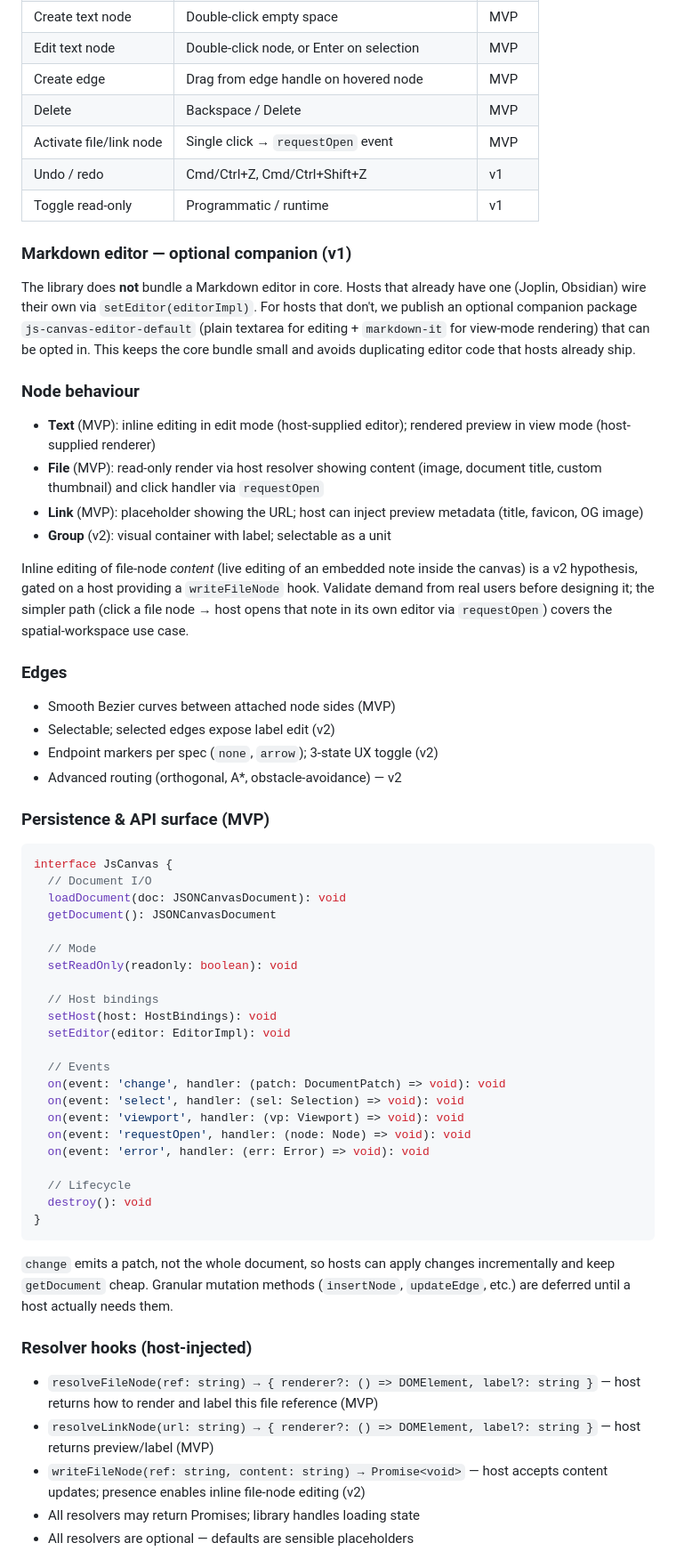
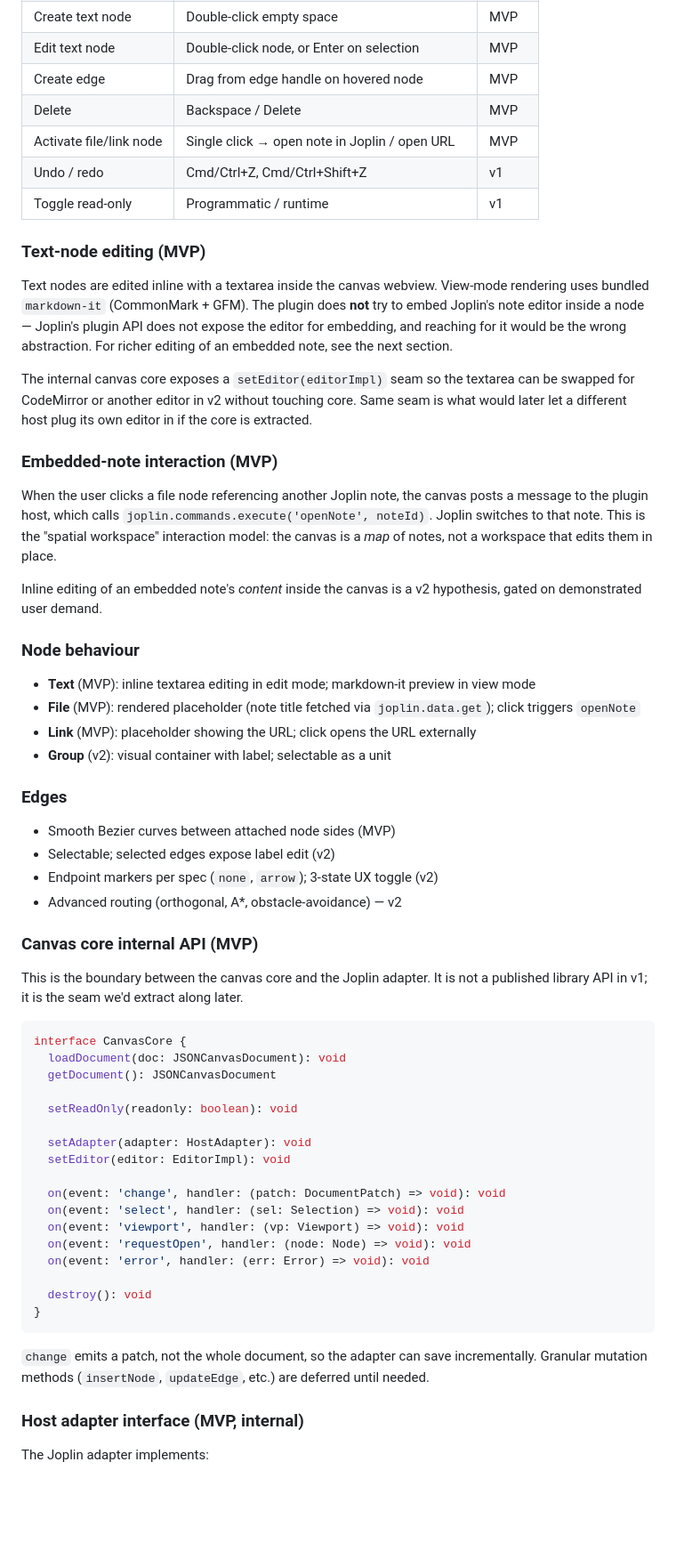
Before and after one commit to alondmnt/joplin-plugin-json-canvas, a Markdown page: docs/prd.md, the part around one of its changes. Shown at 89% size. Drawn GitHub-style; blank space fills up the shorter version.

````diff
--- a/docs/prd.md
+++ b/docs/prd.md
@@ -133,22 +143,28 @@ A separate orthogonal axis: text-node *content presentation* (rendered Markdown
 | Edit text node | Double-click node, or Enter on selection | MVP |
 | Create edge | Drag from edge handle on hovered node | MVP |
 | Delete | Backspace / Delete | MVP |
-| Activate file/link node | Single click → `requestOpen` event | MVP |
+| Activate file/link node | Single click → open note in Joplin / open URL | MVP |
 | Undo / redo | Cmd/Ctrl+Z, Cmd/Ctrl+Shift+Z | v1 |
 | Toggle read-only | Programmatic / runtime | v1 |
 
-### Markdown editor — optional companion (v1)
+### Text-node editing (MVP)
 
-The library does **not** bundle a Markdown editor in core. Hosts that already have one (Joplin, Obsidian) wire their own via `setEditor(editorImpl)`. For hosts that don't, we publish an optional companion package `js-canvas-editor-default` (plain textarea for editing + `markdown-it` for view-mode rendering) that can be opted in. This keeps the core bundle small and avoids duplicating editor code that hosts already ship.
+Text nodes are edited inline with a textarea inside the canvas webview. View-mode rendering uses bundled `markdown-it` (CommonMark + GFM). The plugin does **not** try to embed Joplin's note editor inside a node — Joplin's plugin API does not expose the editor for embedding, and reaching for it would be the wrong abstraction. For richer editing of an embedded note, see the next section.
+
+The internal canvas core exposes a `setEditor(editorImpl)` seam so the textarea can be swapped for CodeMirror or another editor in v2 without touching core. Same seam is what would later let a different host plug its own editor in if the core is extracted.
+
+### Embedded-note interaction (MVP)
+
+When the user clicks a file node referencing another Joplin note, the canvas posts a message to the plugin host, which calls `joplin.commands.execute('openNote', noteId)`. Joplin switches to that note. This is the "spatial workspace" interaction model: the canvas is a *map* of notes, not a workspace that edits them in place.
+
+Inline editing of an embedded note's *content* inside the canvas is a v2 hypothesis, gated on demonstrated user demand.
 
 ### Node behaviour
 
-- **Text** (MVP): inline editing in edit mode (host-supplied editor); rendered preview in view mode (host-supplied renderer)
-- **File** (MVP): read-only render via host resolver showing content (image, document title, custom thumbnail) and click handler via `requestOpen`
-- **Link** (MVP): placeholder showing the URL; host can inject preview metadata (title, favicon, OG image)
+- **Text** (MVP): inline textarea editing in edit mode; markdown-it preview in view mode
+- **File** (MVP): rendered placeholder (note title fetched via `joplin.data.get`); click triggers `openNote`
+- **Link** (MVP): placeholder showing the URL; click opens the URL externally
 - **Group** (v2): visual container with label; selectable as a unit
-
-Inline editing of file-node *content* (live editing of an embedded note inside the canvas) is a v2 hypothesis, gated on a host providing a `writeFileNode` hook. Validate demand from real users before designing it; the simpler path (click a file node → host opens that note in its own editor via `requestOpen`) covers the spatial-workspace use case.
 
 ### Edges
 
@@ -157,40 +173,33 @@ Inline editing of file-node *content* (live editing of an embedded note inside t
 - Endpoint markers per spec (`none`, `arrow`); 3-state UX toggle (v2)
 - Advanced routing (orthogonal, A*, obstacle-avoidance) — v2
 
-### Persistence & API surface (MVP)
+### Canvas core internal API (MVP)
+
+This is the boundary between the canvas core and the Joplin adapter. It is not a published library API in v1; it is the seam we'd extract along later.
 
 ```ts
-interface JsCanvas {
-  // Document I/O
+interface CanvasCore {
   loadDocument(doc: JSONCanvasDocument): void
   getDocument(): JSONCanvasDocument
 
-  // Mode
   setReadOnly(readonly: boolean): void
 
-  // Host bindings
-  setHost(host: HostBindings): void
+  setAdapter(adapter: HostAdapter): void
   setEditor(editor: EditorImpl): void
 
-  // Events
   on(event: 'change', handler: (patch: DocumentPatch) => void): void
   on(event: 'select', handler: (sel: Selection) => void): void
   on(event: 'viewport', handler: (vp: Viewport) => void): void
   on(event: 'requestOpen', handler: (node: Node) => void): void
   on(event: 'error', handler: (err: Error) => void): void
 
-  // Lifecycle
   destroy(): void
 }
 ```
 
-`change` emits a patch, not the whole document, so hosts can apply changes incrementally and keep `getDocument` cheap. Granular mutation methods (`insertNode`, `updateEdge`, etc.) are deferred until a host actually needs them.
+`change` emits a patch, not the whole document, so the adapter can save incrementally. Granular mutation methods (`insertNode`, `updateEdge`, etc.) are deferred until needed.
 
-### Resolver hooks (host-injected)
+### Host adapter interface (MVP, internal)
 
-- `resolveFileNode(ref: string) → { renderer?: () => DOMElement, label?: string }` — host returns how to render and label this file reference (MVP)
-- `resolveLinkNode(url: string) → { renderer?: () => DOMElement, label?: string }` — host returns preview/label (MVP)
-- `writeFileNode(ref: string, content: string) → Promise<void>` — host accepts content updates; presence enables inline file-node editing (v2)
-- All resolvers may return Promises; library handles loading state
-- All resolvers are optional — defaults are sensible placeholders
+The Joplin adapter implements:
 
````
Also changed, not shown: other parts of docs/prd.md (+78 -60 lines).
